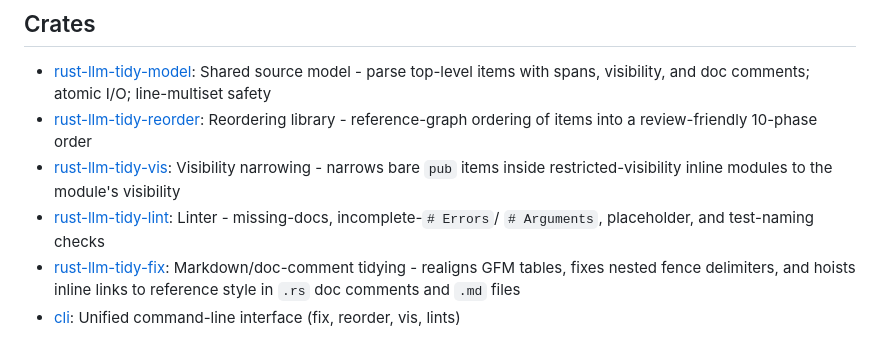
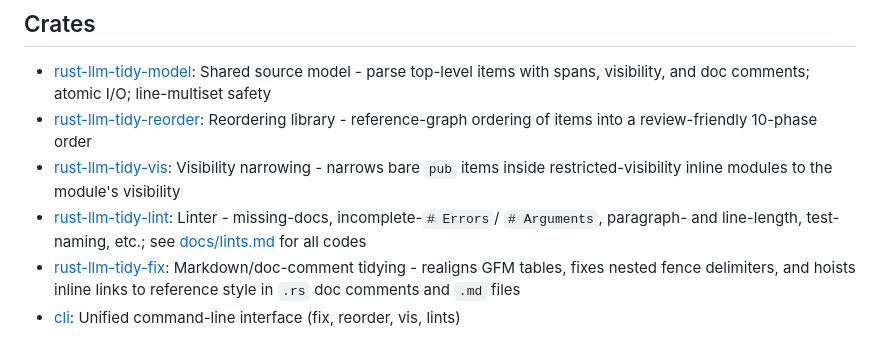
Before and after one commit to Sewer56/rust-llm-tidy, a Markdown page: README.MD, the part around the change. GitHub-like rendering.

Commit message:
Changed: list paragraph- and line-length checks in the lint crate bullet
- Mention DOC007 paragraph-length and DOC008 line-length in the README
  crate overview so it reflects the nine documented lint codes
- End the enumeration with etc. and link docs/lints.md for all codes,
  keeping the bullet stable as new lints are added

```diff
--- a/README.MD
+++ b/README.MD
@@ -189,7 +189,8 @@ unexpected lint failures after a tool update.
 - [rust-llm-tidy-vis]: Visibility narrowing - narrows bare `pub` items inside
   restricted-visibility inline modules to the module's visibility
 - [rust-llm-tidy-lint]: Linter - missing-docs, incomplete-`# Errors`/
-  `# Arguments`, placeholder, and test-naming checks
+  `# Arguments`, paragraph- and line-length, test-naming, etc.; see
+  [docs/lints.md] for all codes
 - [rust-llm-tidy-fix]: Markdown/doc-comment tidying - realigns GFM tables,
   fixes nested fence delimiters, and hoists inline links to reference style
   in `.rs` doc comments and `.md` files
```
